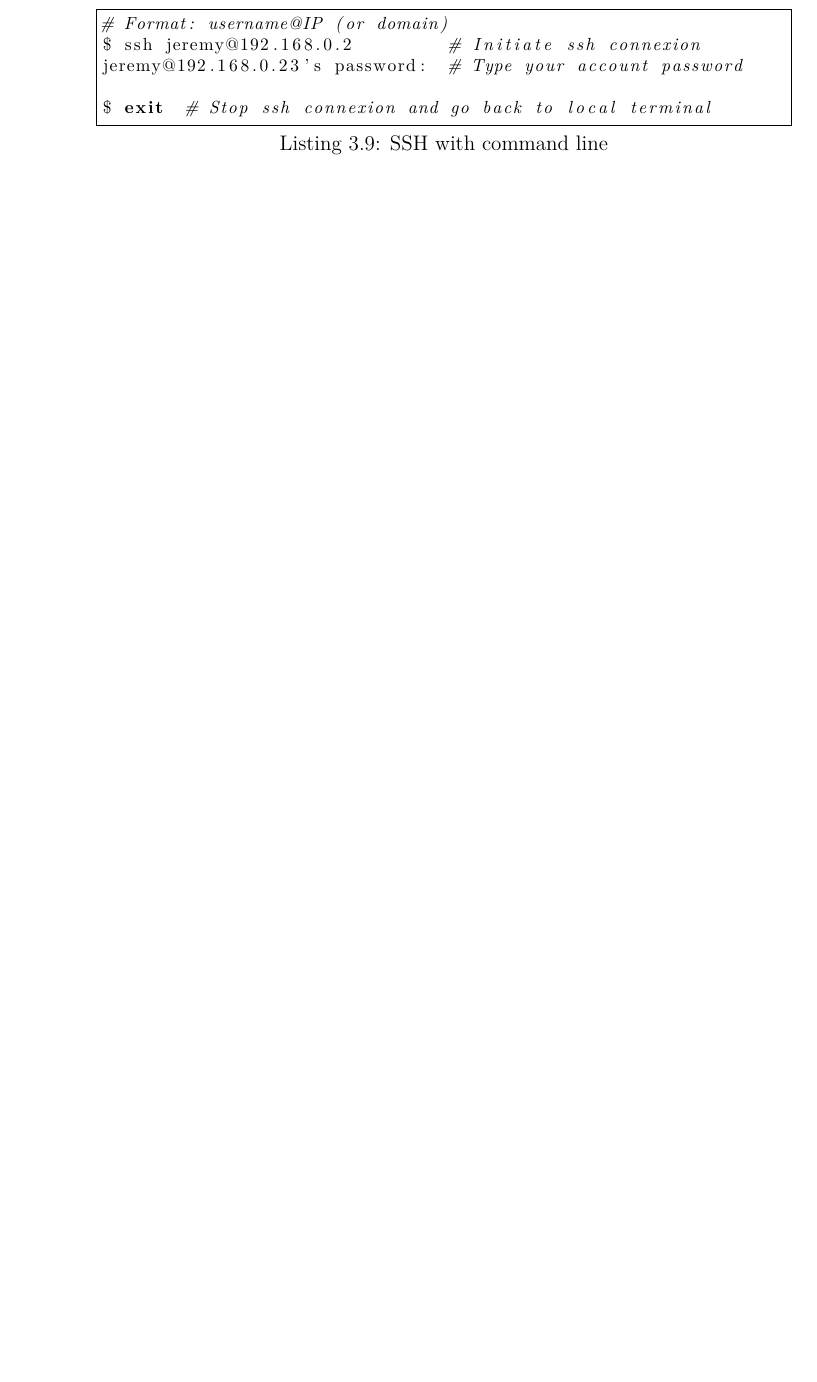
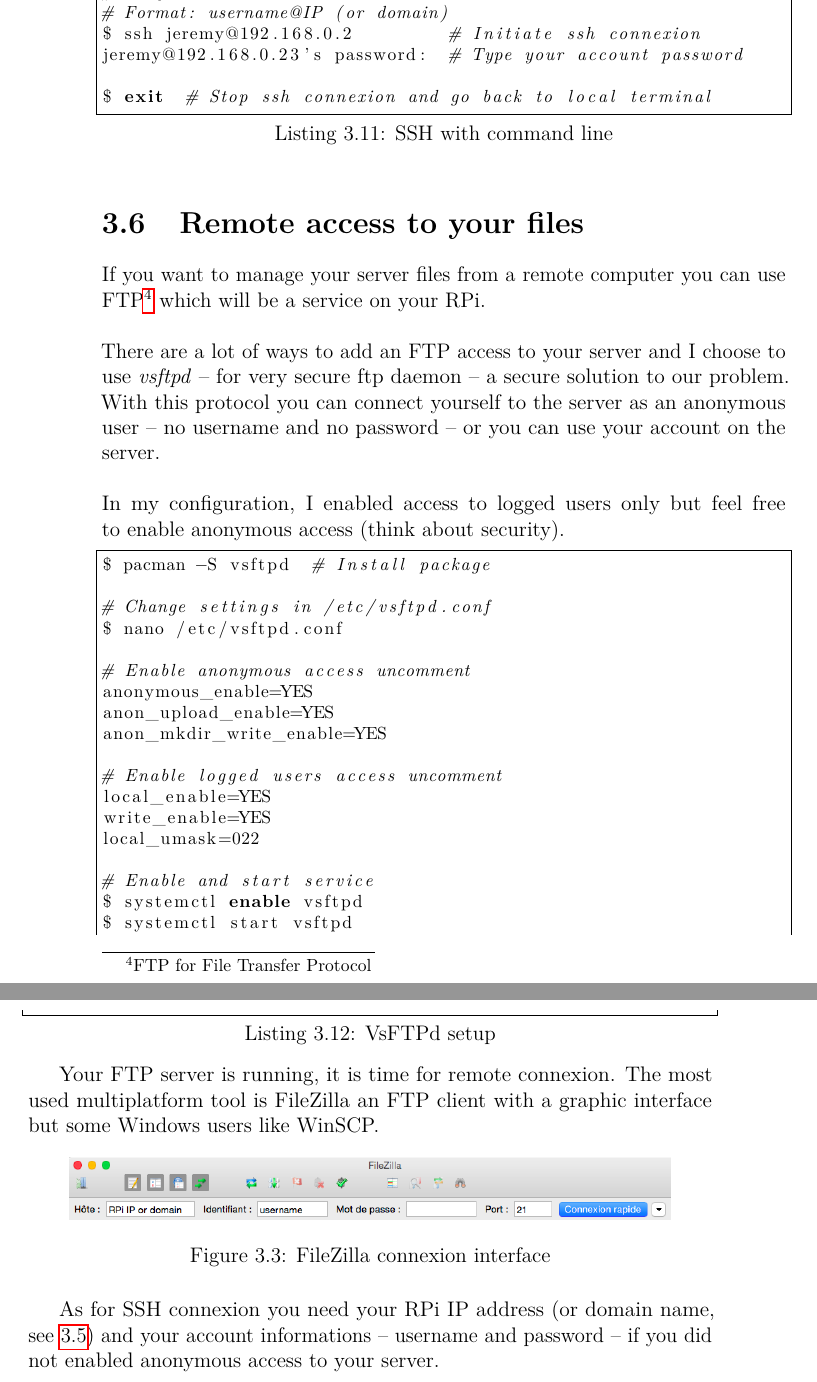
Before and after one commit to jbardon/ArchPiBook, a LaTeX book (ArchPiBook.tex, which reads BasicSetup.tex): part of page 16 of 26 before the commit and two parts of pages 18 and 19 of 30 after it, the two joined at a grey line, cut so that both start at the same text, the shorter picture padded with empty space. The pictures show the PDF file ArchPiBook.pdf that the author committed with the source.

Commit message:
Add details and FTP in badic setup part

```diff
--- a/BasicSetup.tex
+++ b/BasicSetup.tex
@@ -198,3 +229,4 @@ machine:
 					tool for this kind of work
 \end{description}
 
+\begin{figure}[h]
@@ -201,3 +239,4 @@ machine:
+\label{theme:ip}
 Whathever the system you are using, two informations are necessery to perform
 an ssh connexion : remote account --  created in section \ref{subsec:SimpleUser}
 -- and remote machine IP or domain name.
@@ -204,2 +248,7 @@ an ssh connexion : remote account --  created in section \ref{subsec:SimpleUser}
 
 \begin{lstlisting}[language=bash,caption=SSH with command line]
+# On your RPi
+# ifconfig (interface configurator): list interfaces
+# Here the IP address of my RPi is 192.168.0.23
+#
+$ ifconfig
@@ -211,0 +273,13 @@ $ exit  # Stop ssh connexion and go back to local terminal
+\section{Remote access to your files}
+
+If you want to manage your server files from a remote computer you can use
+FTP\footnote{FTP for File Transfer Protocol} which will be a service on your
+RPi.
+\\\\
+There are a lot of ways to add an FTP access to your server and I choose to use
+\emph{vsftpd} -- for very secure ftp daemon -- a secure solution to our problem.
+With this protocol you can connect yourself to the server as an anonymous user
+-- no username and no password -- or you can use your account on the server.
+\\\\
+In my configuration, I enabled access to logged users only but feel free to
+enable anonymous access (think about security).
@@ -211,0 +294,8 @@ $ exit  # Stop ssh connexion and go back to local terminal
+anonymous_enable=YES
+anon_upload_enable=YES
+anon_mkdir_write_enable=YES
+
+# Enable logged users access uncomment
+local_enable=YES
+write_enable=YES
+local_umask=022
@@ -211,0 +306,17 @@ $ exit  # Stop ssh connexion and go back to local terminal
+\end{lstlisting}
+
+Your FTP server is running, it is time for remote connexion. The most used
+multiplatform tool is FileZilla an FTP client with a graphic interface but some
+Windows users like WinSCP.
+
+\begin{figure}[h]
+	\centering
+	\includegraphics[scale=0.4]{images/FileZillaConnect.png}
+	\caption{FileZilla connexion interface}
+	\label{figure:WifiMenu}
+\end{figure}
+
+As for SSH connexion you need your RPi IP address (or domain name, see
+\ref{theme:ip}) and your account informations -- username and password -- if you
+did not enabled anonymous access to your server.
+%\end{document}
```
Also changed, not shown: ArchLinuxInstallation.tex (+2 -2 lines), Introduction.tex (+1 -0 lines), WebServer.tex (+1 -0 lines), ArchPiBook.pdf, images/FileZilla-full.png (added), images/FileZillaConnect.png (added), images/Putty-full.jpg (added), images/PuttyConnect.png (added), BasicSetup.tex (74 more changed lines).
